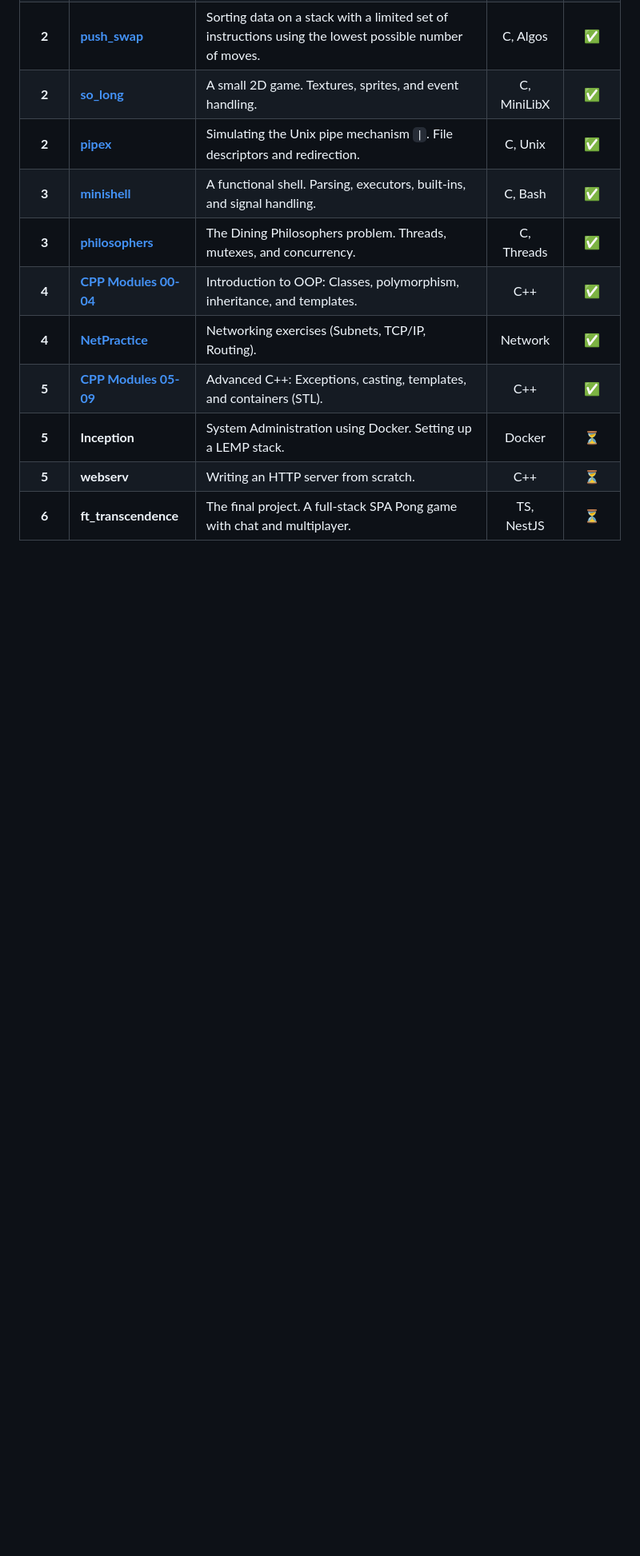
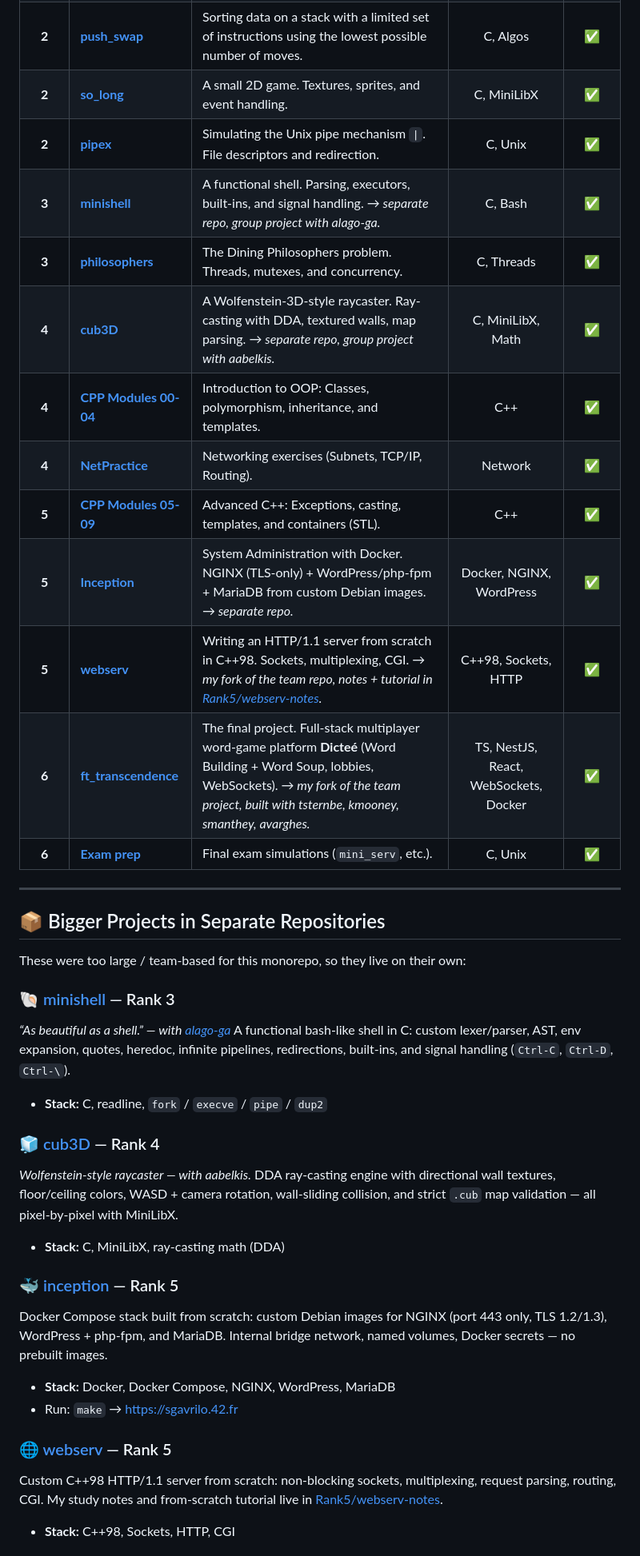
Before and after one commit to Kopfdreher/42-Berlin, a Markdown page: README.md, the part around one of its changes. Shown at 80% size. Drawn GitHub-style; blank space fills up the shorter version.

Commit message:
update: readme

```diff
--- a/README.md
+++ b/README.md
@@ -24,11 +27,39 @@ Currently, I am working on **Rank 5**.
 | **2** | **[push_swap](./Rank2/push_swap)** | Sorting data on a stack with a limited set of instructions using the lowest possible number of moves. | C, Algos | ✅ |
 | **2** | **[so_long](./Rank2/so_long)** | A small 2D game. Textures, sprites, and event handling. | C, MiniLibX | ✅ |
 | **2** | **[pipex](./Rank2/pipex)** | Simulating the Unix pipe mechanism `\|`. File descriptors and redirection. | C, Unix | ✅ |
-| **3** | **[minishell](https://github.com/Kopfdreher/minishell)** | A functional shell. Parsing, executors, built-ins, and signal handling. | C, Bash | ✅ |
+| **3** | **[minishell](https://github.com/Kopfdreher/minishell)** | A functional shell. Parsing, executors, built-ins, and signal handling. *→ separate repo, group project with alago-ga.* | C, Bash | ✅ |
 | **3** | **[philosophers](./Rank3/philo)** | The Dining Philosophers problem. Threads, mutexes, and concurrency. | C, Threads | ✅ |
+| **4** | **[cub3D](https://github.com/Kopfdreher/cub3d)** | A Wolfenstein-3D-style raycaster. Ray-casting with DDA, textured walls, map parsing. *→ separate repo, group project with aabelkis.* | C, MiniLibX, Math | ✅ |
 | **4** | **[CPP Modules 00-04](./Rank4/)** | Introduction to OOP: Classes, polymorphism, inheritance, and templates. | C++ | ✅ |
 | **4** | **[NetPractice](./Rank4/NetPractice)** | Networking exercises (Subnets, TCP/IP, Routing). | Network | ✅ |
 | **5** | **[CPP Modules 05-09](./Rank5/)** | Advanced C++: Exceptions, casting, templates, and containers (STL). | C++ | ✅ |
-| **5** | **Inception** | System Administration using Docker. Setting up a LEMP stack. | Docker | ⏳ |
-| **5** | **webserv** | Writing an HTTP server from scratch. | C++ | ⏳ |
-| **6** | **ft_transcendence** | The final project. A full-stack SPA Pong game with chat and multiplayer. | TS, NestJS | ⏳ |
+| **5** | **[Inception](https://github.com/Kopfdreher/inception)** | System Administration with Docker. NGINX (TLS-only) + WordPress/php-fpm + MariaDB from custom Debian images. *→ separate repo.* | Docker, NGINX, WordPress | ✅ |
+| **5** | **[webserv](https://github.com/Kopfdreher/webserv)** | Writing an HTTP/1.1 server from scratch in C++98. Sockets, multiplexing, CGI. *→ my fork of the team repo, notes + tutorial in [Rank5/webserv-notes](./Rank5/webserv-notes/).* | C++98, Sockets, HTTP | ✅ |
+| **6** | **[ft_transcendence](https://github.com/Kopfdreher/ft_transcendence)** | The final project. Full-stack multiplayer word-game platform **Dicteé** (Word Building + Word Soup, lobbies, WebSockets). *→ my fork of the team project, built with tsternbe, kmooney, smanthey, avarghes.* | TS, NestJS, React, WebSockets, Docker | ✅ |
+| **6** | **[Exam prep](./Rank6/examprep)** | Final exam simulations (`mini_serv`, etc.). | C, Unix | ✅ |
+
+---
+
+## 📦 Bigger Projects in Separate Repositories
+
+These were too large / team-based for this monorepo, so they live on their own:
+
+### 🐚 [minishell](https://github.com/Kopfdreher/minishell) — Rank 3
+*“As beautiful as a shell.” — with [alago-ga](https://github.com/alago-ga)*
+A functional bash-like shell in C: custom lexer/parser, AST, env expansion, quotes, heredoc, infinite pipelines, redirections, built-ins, and signal handling (`Ctrl-C`, `Ctrl-D`, `Ctrl-\`).
+* **Stack:** C, readline, `fork` / `execve` / `pipe` / `dup2`
+
+### 🧊 [cub3D](https://github.com/Kopfdreher/cub3d) — Rank 4
+*Wolfenstein-style raycaster — with aabelkis.*
+DDA ray-casting engine with directional wall textures, floor/ceiling colors, WASD + camera rotation, wall-sliding collision, and strict `.cub` map validation — all pixel-by-pixel with MiniLibX.
+* **Stack:** C, MiniLibX, ray-casting math (DDA)
+
+### 🐳 [inception](https://github.com/Kopfdreher/inception) — Rank 5
+Docker Compose stack built from scratch: custom Debian images for NGINX (port 443 only, TLS 1.2/1.3), WordPress + php-fpm, and MariaDB. Internal bridge network, named volumes, Docker secrets — no prebuilt images.
+* **Stack:** Docker, Docker Compose, NGINX, WordPress, MariaDB
+* Run: `make` → https://sgavrilo.42.fr
+
+### 🌐 [webserv](https://github.com/Kopfdreher/webserv) — Rank 5
+Custom C++98 HTTP/1.1 server from scratch: non-blocking sockets, multiplexing, request parsing, routing, CGI. My study notes and from-scratch tutorial live in [Rank5/webserv-notes](./Rank5/webserv-notes/).
+* **Stack:** C++98, Sockets, HTTP, CGI
+
```
Also changed, not shown: other parts of README.md (+41 -13 lines).
